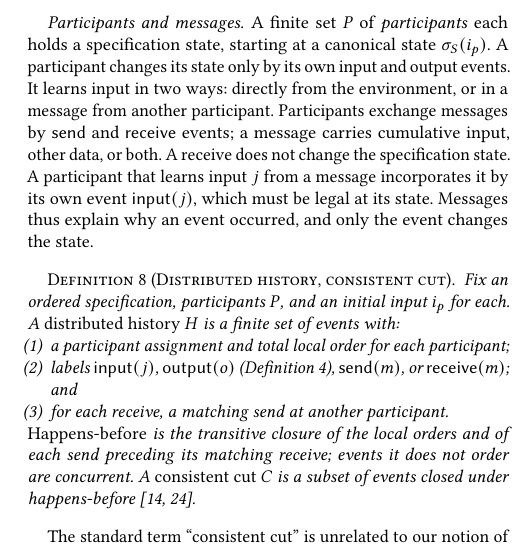
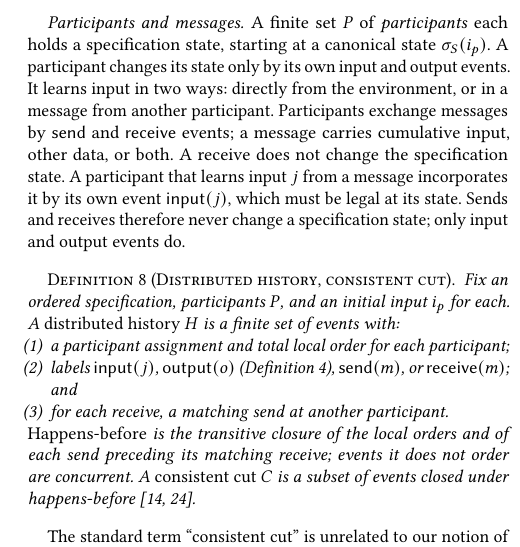
Before and after one commit to jhellerstein/coord-criterion, a LaTeX document (main.tex, which reads sections/distributed-execution.tex): part of one column of page 7 of 33, cut so that both start at the same text. Compiled offline with pdfLaTeX.

Commit message:
wip: §3.1 plainer statement that only input/output events change state

```diff
--- a/sections/distributed-execution.tex
+++ b/sections/distributed-execution.tex
@@ -26,8 +26,8 @@ Participants exchange messages by $\mathsf{send}$ and $\mathsf{receive}$
 events; a message carries cumulative input, other data, or both.  A receive
 does not change the specification state.  A participant that learns input $j$
 from a message incorporates it by its own event $\mathsf{input}(j)$, which
-must be legal at its state.  Messages thus explain why an event occurred, and
-only the event changes the state.
+must be legal at its state.  Sends and receives therefore never change a
+specification state; only input and output events do.
 
 \begin{definition}[Distributed history, consistent cut]
 \label{def:distributed-history}
```
